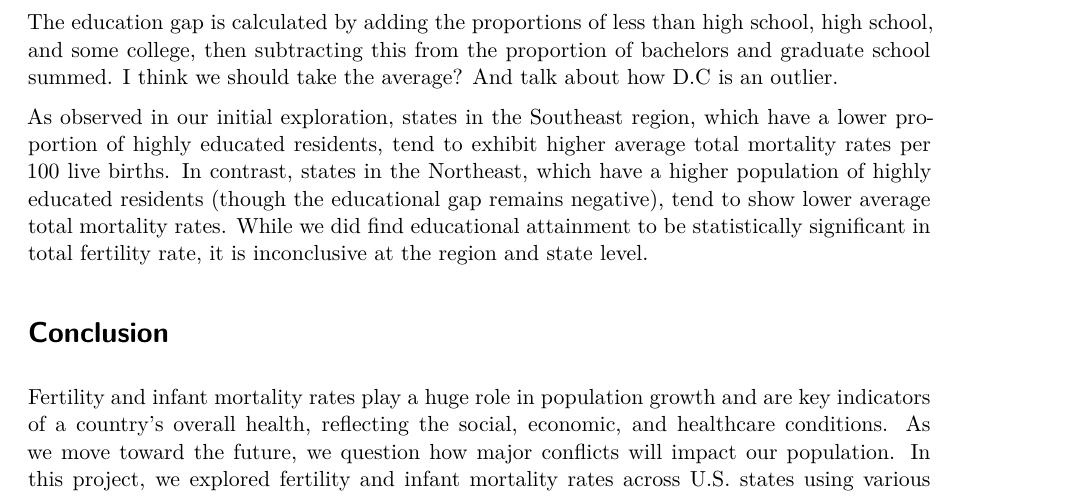
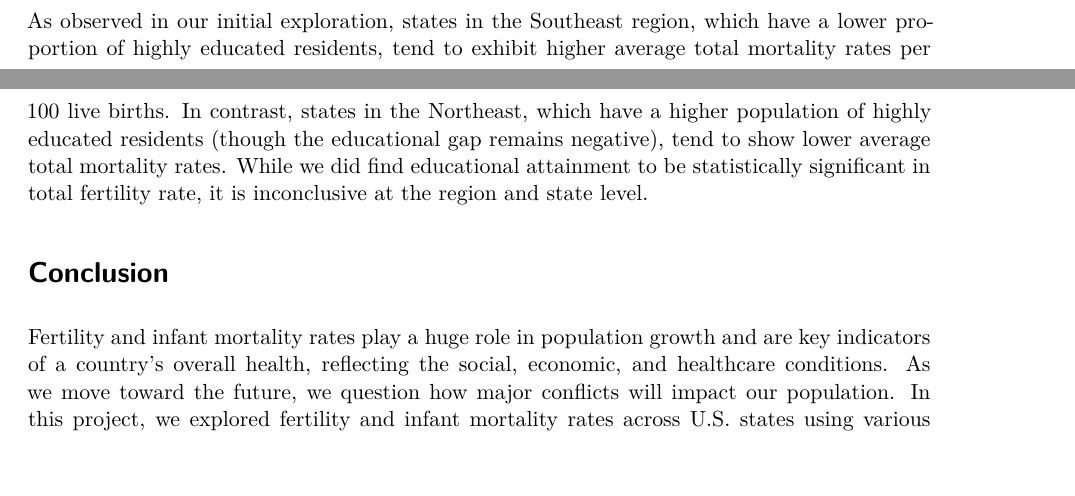
Before and after one commit to 2-coffee/PSTAT100-final, a Quarto document (final_project.qmd): part of page 10 of 12 before the commit and two parts of pages 9 and 10 of 12 after it, the two joined at a grey line, cut at the place of the change, the shorter picture padded with empty space. Rendered offline with R 4.5, knitr and Pandoc in place of Quarto, then LaTeX, with nearby package versions; some code elsewhere in the file could not run offline.

Commit message:
Update final_project.qmd

````diff
--- a/final_project.qmd
+++ b/final_project.qmd
@@ -812,8 +812,6 @@ main_popEDU |> # renaming for cleaner tables
 #   )
 ```
 
-The education gap is calculated by adding the proportions of less than high school, high school, and some college, then subtracting this from the proportion of bachelors and graduate school summed. I think we should take the average? And talk about how D.C is an outlier.
-
 As observed in our initial exploration, states in the Southeast region, which have a lower proportion of highly educated residents, tend to exhibit higher average total mortality rates per 100 live births. In contrast, states in the Northeast, which have a higher population of highly educated residents (though the educational gap remains negative), tend to show lower average total mortality rates. While we did find educational attainment to be statistically significant in total fertility rate, it is inconclusive at the region and state level.
 
 # Conclusion
````
